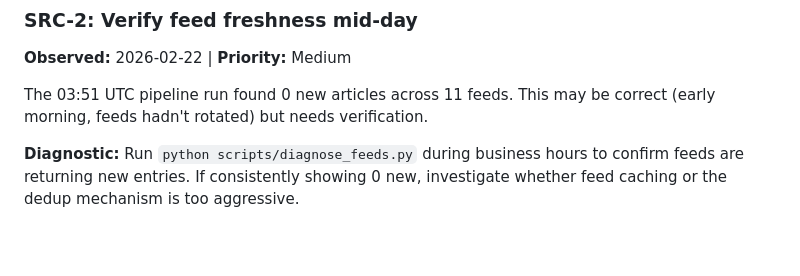
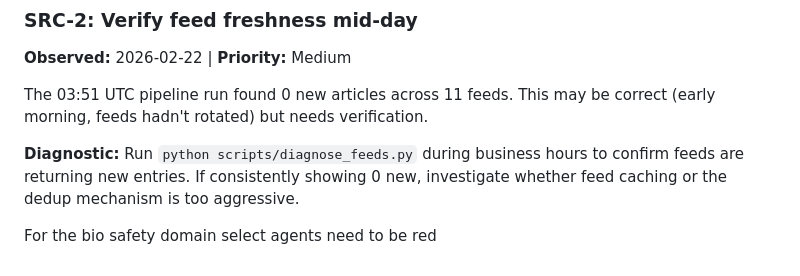
Before and after one commit to dshorter/predictor_ingest, a Markdown page: docs/backlog.md, the part around the change. Rendered like a GitHub page; blank space fills up the shorter version.

```diff
--- a/docs/backlog.md
+++ b/docs/backlog.md
@@ -209,3 +209,5 @@ be correct (early morning, feeds hadn't rotated) but needs verification.
 **Diagnostic:** Run `python scripts/diagnose_feeds.py` during business hours
 to confirm feeds are returning new entries. If consistently showing 0 new,
 investigate whether feed caching or the dedup mechanism is too aggressive.
+
+For the bio safety domain select agents need to be red
```
